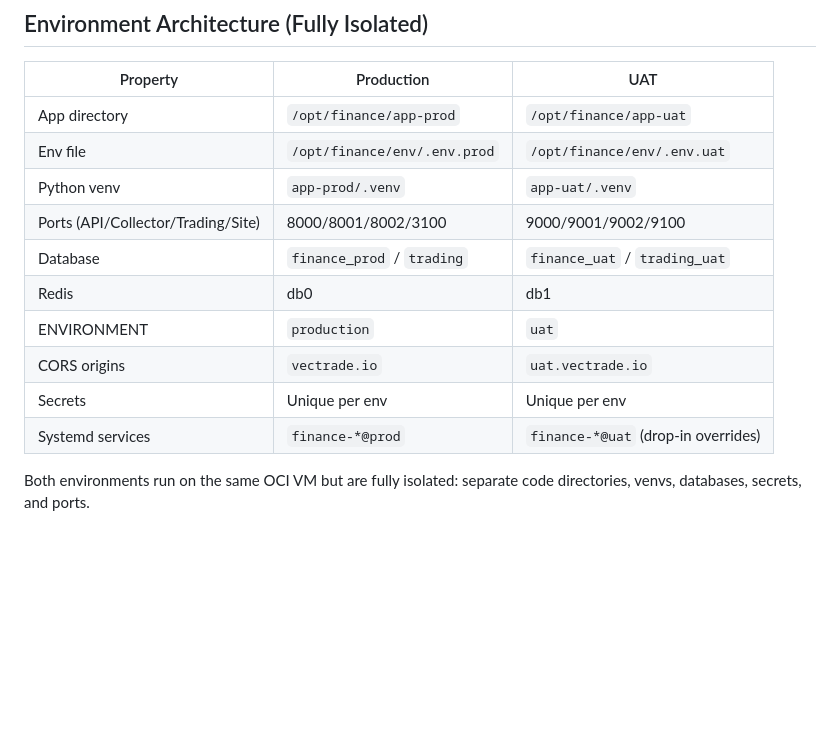
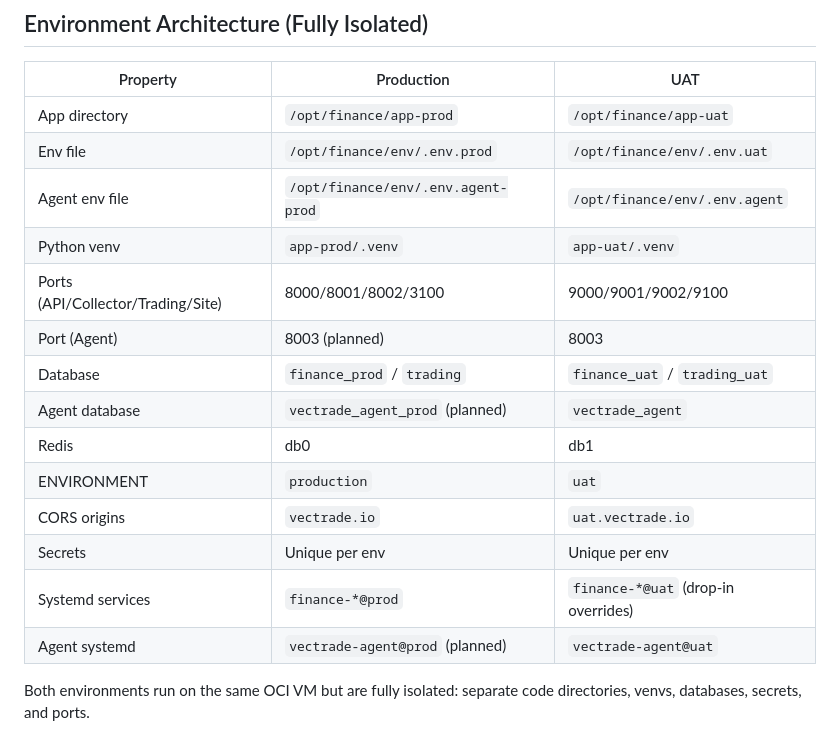
Before and after one commit to VecTrade-io/status, a Markdown page: .github/agents/vt-ops.agent.md, the part around one of its changes. GitHub-like rendering; blank space fills up the shorter version.

Commit message:
docs(ops): add agent env config and settlement system runbook

```diff
--- a/.github/agents/vt-ops.agent.md
+++ b/.github/agents/vt-ops.agent.md
@@ -54,14 +54,18 @@ sites:
 |----------|-----------|-----|
 | App directory | `/opt/finance/app-prod` | `/opt/finance/app-uat` |
 | Env file | `/opt/finance/env/.env.prod` | `/opt/finance/env/.env.uat` |
+| Agent env file | `/opt/finance/env/.env.agent-prod` | `/opt/finance/env/.env.agent` |
 | Python venv | `app-prod/.venv` | `app-uat/.venv` |
 | Ports (API/Collector/Trading/Site) | 8000/8001/8002/3100 | 9000/9001/9002/9100 |
+| Port (Agent) | 8003 (planned) | 8003 |
 | Database | `finance_prod` / `trading` | `finance_uat` / `trading_uat` |
+| Agent database | `vectrade_agent_prod` (planned) | `vectrade_agent` |
 | Redis | db0 | db1 |
 | ENVIRONMENT | `production` | `uat` |
 | CORS origins | `vectrade.io` | `uat.vectrade.io` |
 | Secrets | Unique per env | Unique per env |
 | Systemd services | `finance-*@prod` | `finance-*@uat` (drop-in overrides) |
+| Agent systemd | `vectrade-agent@prod` (planned) | `vectrade-agent@uat` |
 
 Both environments run on the same OCI VM but are fully isolated: separate code directories, venvs, databases, secrets, and ports.
 
```
Also changed, not shown: other parts of .github/agents/vt-ops.agent.md (+75 -0 lines).
